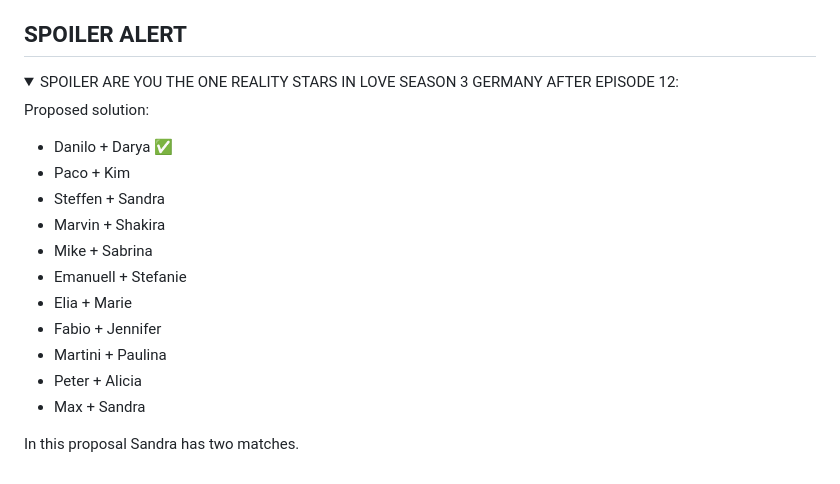
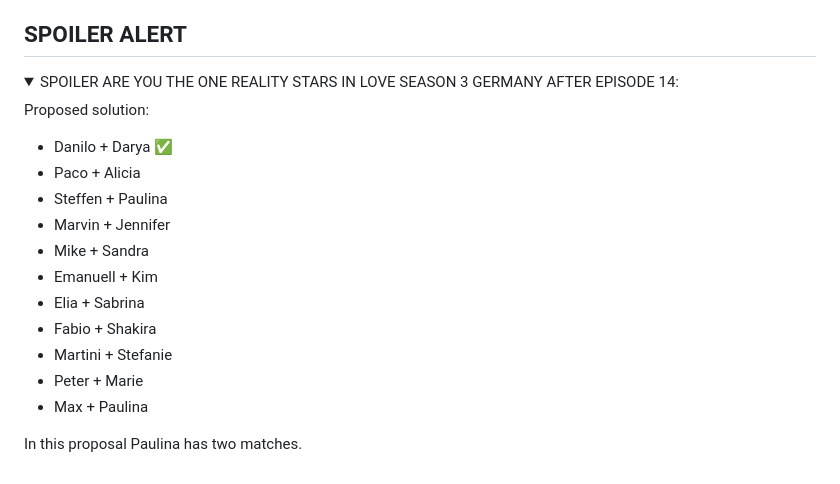
Before and after one commit to nbgit10/ayto_solver, a Markdown page: README.md, the part around the change. Rendered like a GitHub page; folded sections open.

```diff
--- a/README.md
+++ b/README.md
@@ -21,21 +21,21 @@ We use a MIP solver to solve the problem. We solve `min norm(x,1) s.t. Ax=b, x i
 ## SPOILER ALERT
 
 <details>
-<summary>SPOILER ARE YOU THE ONE REALITY STARS IN LOVE SEASON 3 GERMANY AFTER EPISODE 12:</summary>
+<summary>SPOILER ARE YOU THE ONE REALITY STARS IN LOVE SEASON 3 GERMANY AFTER EPISODE 14:</summary>
 
 Proposed solution:
 
 - Danilo + Darya ✅
-- Paco + Kim
-- Steffen + Sandra
-- Marvin + Shakira
-- Mike + Sabrina
-- Emanuell + Stefanie
-- Elia + Marie
-- Fabio + Jennifer
-- Martini + Paulina
-- Peter + Alicia
-- Max + Sandra
+- Paco + Alicia
+- Steffen + Paulina
+- Marvin + Jennifer
+- Mike + Sandra
+- Emanuell + Kim
+- Elia + Sabrina
+- Fabio + Shakira
+- Martini + Stefanie
+- Peter + Marie
+- Max + Paulina
 
-In this proposal Sandra has two matches.
+In this proposal Paulina has two matches.
 </details>
```
